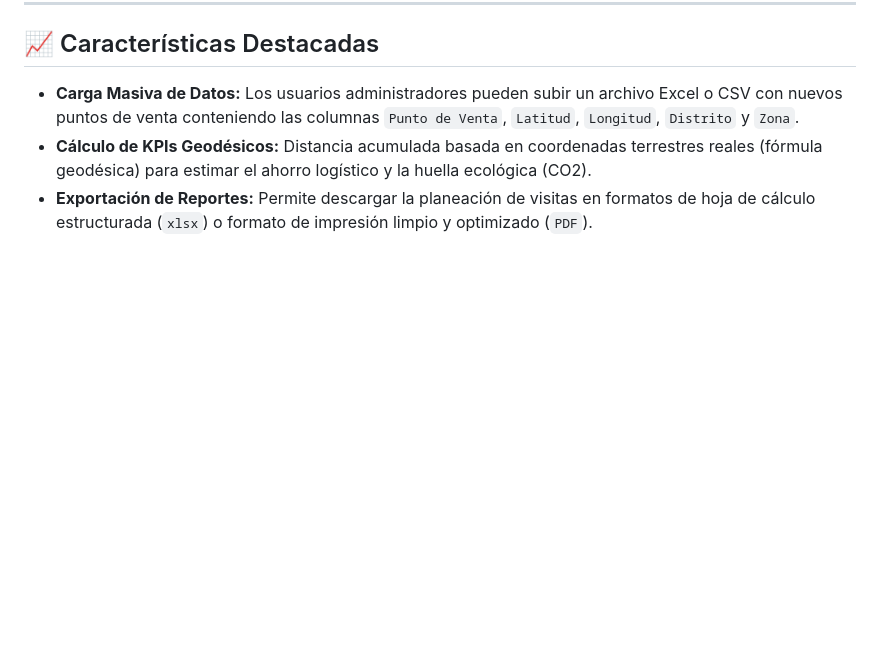
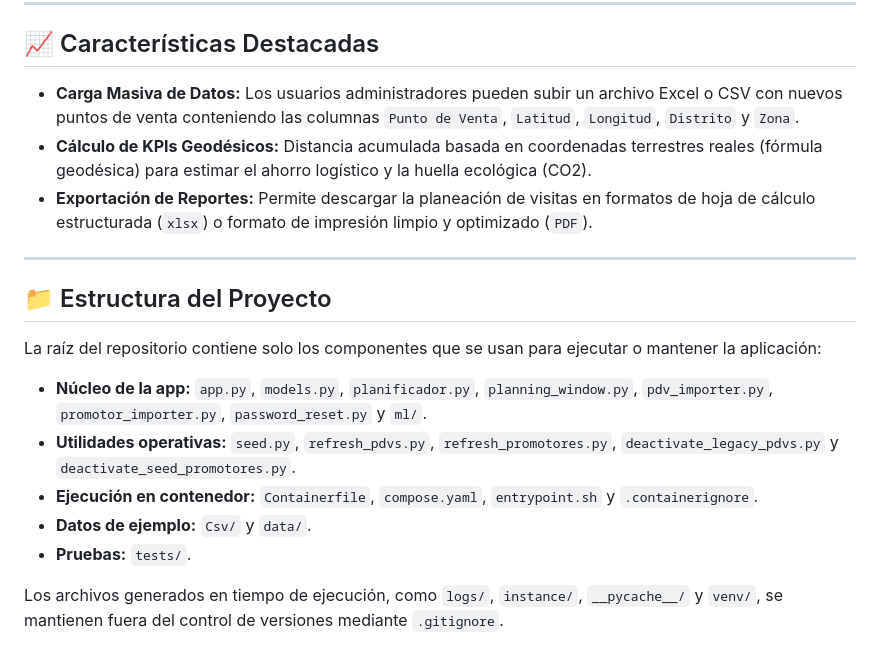
Before and after one commit to DanielLazaro1555/rom-outsourcing-rutas-ml, a Markdown page: README.md, the part around the change. Rendered like a GitHub page; blank space fills up the shorter version.

```diff
--- a/README.md
+++ b/README.md
@@ -70,3 +70,17 @@ El servidor web estará disponible en [http://localhost:5000](http://localhost:5
 * **Carga Masiva de Datos:** Los usuarios administradores pueden subir un archivo Excel o CSV con nuevos puntos de venta conteniendo las columnas `Punto de Venta`, `Latitud`, `Longitud`, `Distrito` y `Zona`.
 * **Cálculo de KPIs Geodésicos:** Distancia acumulada basada en coordenadas terrestres reales (fórmula geodésica) para estimar el ahorro logístico y la huella ecológica (CO2).
 * **Exportación de Reportes:** Permite descargar la planeación de visitas en formatos de hoja de cálculo estructurada (`xlsx`) o formato de impresión limpio y optimizado (`PDF`).
+
+---
+
+## 📁 Estructura del Proyecto
+
+La raíz del repositorio contiene solo los componentes que se usan para ejecutar o mantener la aplicación:
+
+* **Núcleo de la app:** `app.py`, `models.py`, `planificador.py`, `planning_window.py`, `pdv_importer.py`, `promotor_importer.py`, `password_reset.py` y `ml/`.
+* **Utilidades operativas:** `seed.py`, `refresh_pdvs.py`, `refresh_promotores.py`, `deactivate_legacy_pdvs.py` y `deactivate_seed_promotores.py`.
+* **Ejecución en contenedor:** `Containerfile`, `compose.yaml`, `entrypoint.sh` y `.containerignore`.
+* **Datos de ejemplo:** `Csv/` y `data/`.
+* **Pruebas:** `tests/`.
+
+Los archivos generados en tiempo de ejecución, como `logs/`, `instance/`, `__pycache__/` y `venv/`, se mantienen fuera del control de versiones mediante `.gitignore`.
```
Also changed, not shown: detecciones/2026-07-24_podman_y_organizacion.md (added, +69 -0 lines).
